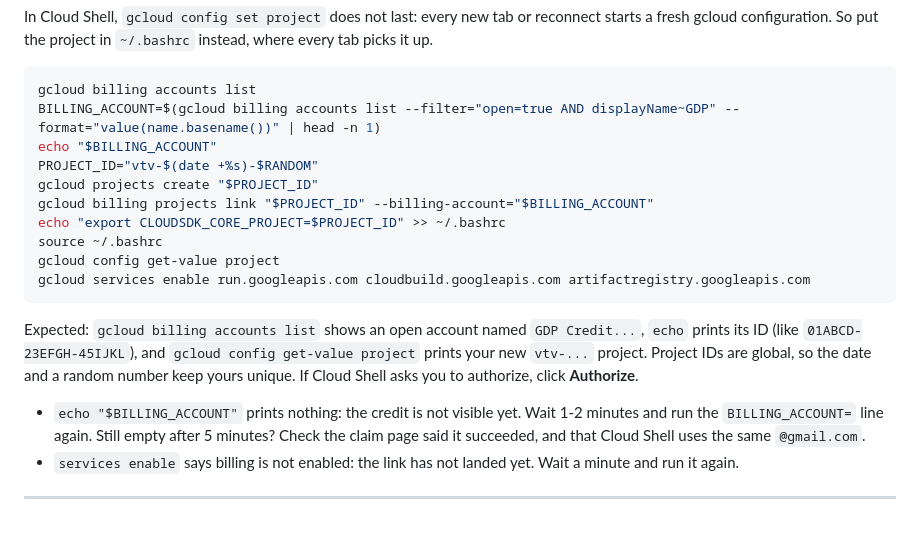
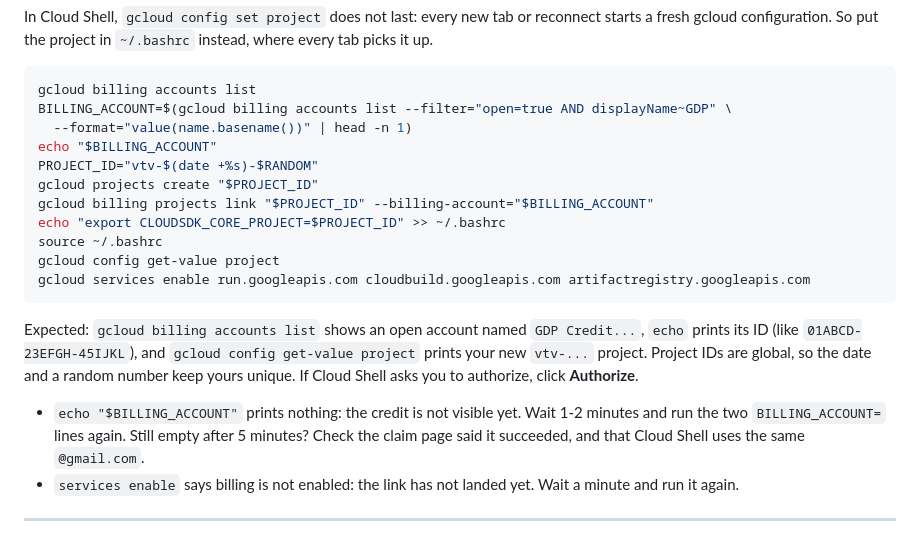
Before and after one commit to opsta/vibe-to-verified-starter, a Markdown page: LAB.md, the part around the change. Rendered like a GitHub page.

Commit message:
lab: billing account line split for copy and the slide

````diff
--- a/LAB.md
+++ b/LAB.md
@@ -127,7 +127,8 @@ gcloud configuration. So put the project in `~/.bashrc` instead, where every tab
 
 ```sh
 gcloud billing accounts list
-BILLING_ACCOUNT=$(gcloud billing accounts list --filter="open=true AND displayName~GDP" --format="value(name.basename())" | head -n 1)
+BILLING_ACCOUNT=$(gcloud billing accounts list --filter="open=true AND displayName~GDP" \
+  --format="value(name.basename())" | head -n 1)
 echo "$BILLING_ACCOUNT"
 PROJECT_ID="vtv-$(date +%s)-$RANDOM"
 gcloud projects create "$PROJECT_ID"
@@ -144,7 +145,7 @@ project. Project IDs are global, so the date and a random number keep yours uniq
 asks you to authorize, click **Authorize**.
 
 - `echo "$BILLING_ACCOUNT"` prints nothing: the credit is not visible yet. Wait 1-2 minutes and run
-  the `BILLING_ACCOUNT=` line again. Still empty after 5 minutes? Check the claim page said it
+  the two `BILLING_ACCOUNT=` lines again. Still empty after 5 minutes? Check the claim page said it
   succeeded, and that Cloud Shell uses the same `@gmail.com`.
 - `services enable` says billing is not enabled: the link has not landed yet. Wait a minute and run
   it again.
````
